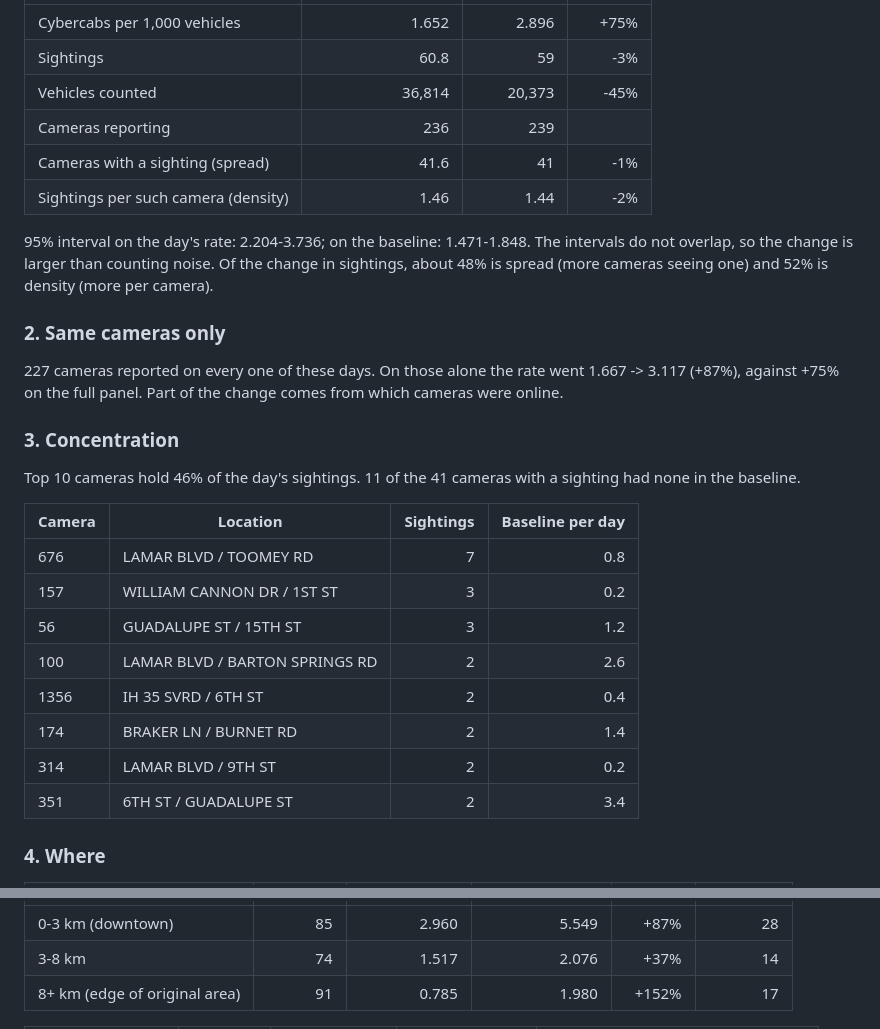
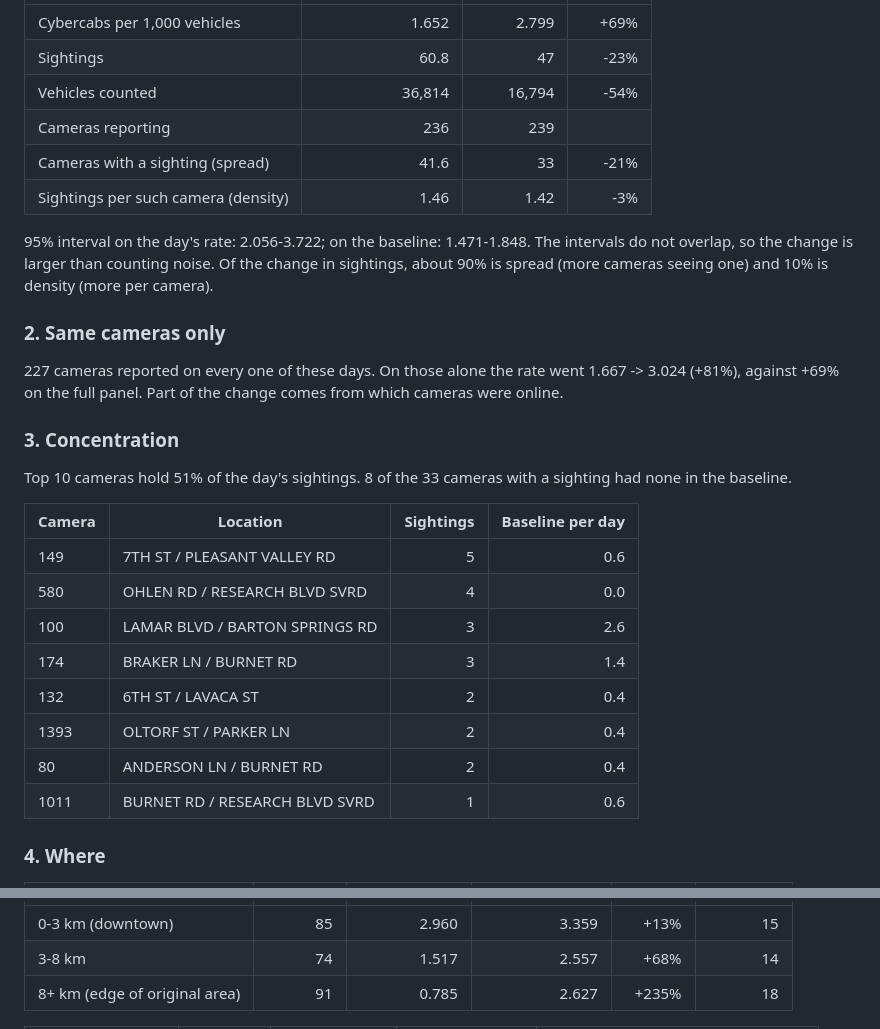
Before and after one commit to itochang123-create/cybercab-tracker, a Markdown page: LATEST.md, 2 parts joined by grey strips. GitHub-like rendering.

```diff
--- a/LATEST.md
+++ b/LATEST.md
@@ -37,32 +37,32 @@ Baseline = previous 5 weekdays (2026-11-19 to 2026-11-25). Counts are parked-car
 | --- | ---: | ---: | ---: |
-| Cybercabs per 1,000 vehicles | 1.652 | 2.896 | +75% |
-| Sightings | 60.8 | 59 | -3% |
-| Vehicles counted | 36,814 | 20,373 | -45% |
+| Cybercabs per 1,000 vehicles | 1.652 | 2.799 | +69% |
+| Sightings | 60.8 | 47 | -23% |
+| Vehicles counted | 36,814 | 16,794 | -54% |
 | Cameras reporting | 236 | 239 | |
-| Cameras with a sighting (spread) | 41.6 | 41 | -1% |
-| Sightings per such camera (density) | 1.46 | 1.44 | -2% |
+| Cameras with a sighting (spread) | 41.6 | 33 | -21% |
+| Sightings per such camera (density) | 1.46 | 1.42 | -3% |
 
-95% interval on the day's rate: 2.204-3.736; on the baseline: 1.471-1.848. The intervals do not overlap, so the change is larger than counting noise.
-Of the change in sightings, about 48% is spread (more cameras seeing one) and 52% is density (more per camera).
+95% interval on the day's rate: 2.056-3.722; on the baseline: 1.471-1.848. The intervals do not overlap, so the change is larger than counting noise.
+Of the change in sightings, about 90% is spread (more cameras seeing one) and 10% is density (more per camera).
 
 ### 2. Same cameras only
 
-227 cameras reported on every one of these days. On those alone the rate went 1.667 -> 3.117 (+87%), against +75% on the full panel. Part of the change comes from which cameras were online.
+227 cameras reported on every one of these days. On those alone the rate went 1.667 -> 3.024 (+81%), against +69% on the full panel. Part of the change comes from which cameras were online.
 
 ### 3. Concentration
 
-Top 10 cameras hold 46% of the day's sightings. 11 of the 41 cameras with a sighting had none in the baseline.
+Top 10 cameras hold 51% of the day's sightings. 8 of the 33 cameras with a sighting had none in the baseline.
 
 | Camera | Location | Sightings | Baseline per day |
 | --- | --- | ---: | ---: |
-| 676 | LAMAR BLVD / TOOMEY RD | 7 | 0.8 |
-| 157 | WILLIAM CANNON DR / 1ST ST | 3 | 0.2 |
-| 56 | GUADALUPE ST / 15TH ST | 3 | 1.2 |
-| 100 | LAMAR BLVD / BARTON SPRINGS RD | 2 | 2.6 |
-| 1356 | IH 35 SVRD / 6TH ST | 2 | 0.4 |
-| 174 | BRAKER LN / BURNET RD | 2 | 1.4 |
-| 314 | LAMAR BLVD / 9TH ST | 2 | 0.2 |
-| 351 | 6TH ST / GUADALUPE ST | 2 | 3.4 |
+| 149 | 7TH ST / PLEASANT VALLEY RD | 5 | 0.6 |
+| 580 | OHLEN RD / RESEARCH BLVD SVRD | 4 | 0.0 |
+| 100 | LAMAR BLVD / BARTON SPRINGS RD | 3 | 2.6 |
+| 174 | BRAKER LN / BURNET RD | 3 | 1.4 |
+| 132 | 6TH ST / LAVACA ST | 2 | 0.4 |
+| 1393 | OLTORF ST / PARKER LN | 2 | 0.4 |
+| 80 | ANDERSON LN / BURNET RD | 2 | 0.4 |
+| 1011 | BURNET RD / RESEARCH BLVD SVRD | 1 | 0.6 |
 
 ### 4. Where
 
@@ -70,5 +70,5 @@ Top 10 cameras hold 46% of the day's sightings. 11 of the 41 cameras with a sigh
 | --- | ---: | ---: | ---: | ---: | ---: |
-| 0-3 km (downtown) | 85 | 2.960 | 5.549 | +87% | 28 |
-| 3-8 km | 74 | 1.517 | 2.076 | +37% | 14 |
-| 8+ km (edge of original area) | 91 | 0.785 | 1.980 | +152% | 17 |
+| 0-3 km (downtown) | 85 | 2.960 | 3.359 | +13% | 15 |
+| 3-8 km | 74 | 1.517 | 2.557 | +68% | 14 |
+| 8+ km (edge of original area) | 91 | 0.785 | 2.627 | +235% | 18 |
 
```
Also changed, not shown: other parts of LATEST.md (+25 -25 lines), reports/digest_2026-11-28.md (added, +103 -0 lines), reports/extras_2026-11-28.md (added, +70 -0 lines), charts/peak_monitor.png, 11 other files.
